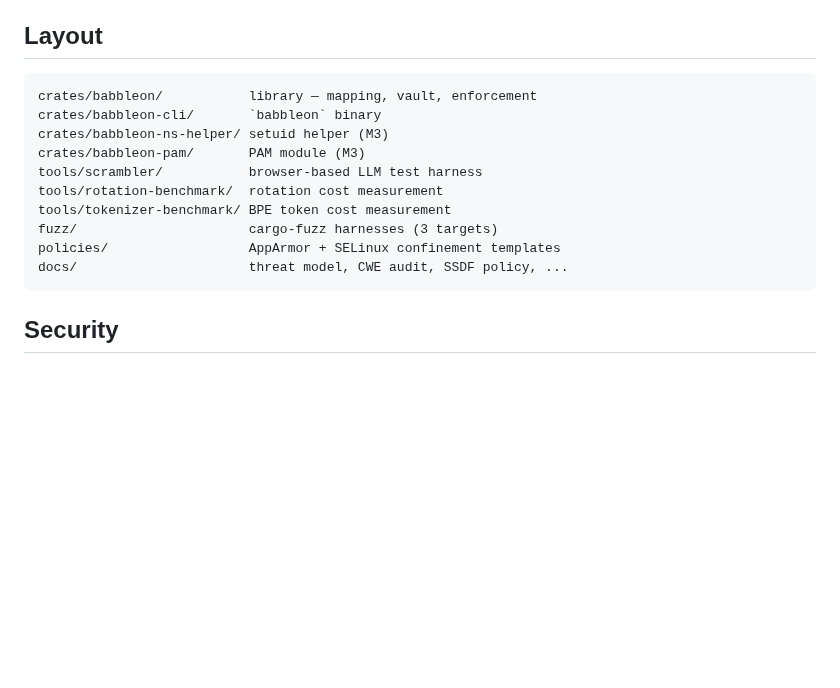
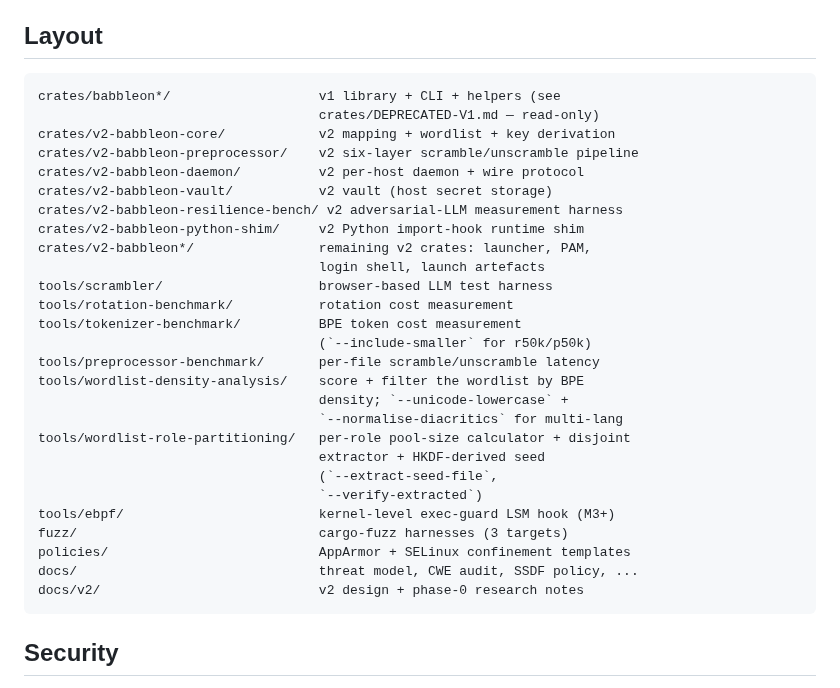
Before and after one commit to Qualified1079/Babbleon, a Markdown page: README.md, the part around the change. Rendered like a GitHub page; blank space fills up the shorter version.

Commit message:
docs(README): refresh Layout section with v2 crates + new tools

```diff
--- a/README.md
+++ b/README.md
@@ -99,16 +99,33 @@ For the adversarial naming-layer harness against a frontier LLM, open
 
 ## Layout
 
-    crates/babbleon/           library — mapping, vault, enforcement
-    crates/babbleon-cli/       `babbleon` binary
-    crates/babbleon-ns-helper/ setuid helper (M3)
-    crates/babbleon-pam/       PAM module (M3)
-    tools/scrambler/           browser-based LLM test harness
-    tools/rotation-benchmark/  rotation cost measurement
-    tools/tokenizer-benchmark/ BPE token cost measurement
-    fuzz/                      cargo-fuzz harnesses (3 targets)
-    policies/                  AppArmor + SELinux confinement templates
-    docs/                      threat model, CWE audit, SSDF policy, ...
+    crates/babbleon*/                   v1 library + CLI + helpers (see
+                                        crates/DEPRECATED-V1.md — read-only)
+    crates/v2-babbleon-core/            v2 mapping + wordlist + key derivation
+    crates/v2-babbleon-preprocessor/    v2 six-layer scramble/unscramble pipeline
+    crates/v2-babbleon-daemon/          v2 per-host daemon + wire protocol
+    crates/v2-babbleon-vault/           v2 vault (host secret storage)
+    crates/v2-babbleon-resilience-bench/ v2 adversarial-LLM measurement harness
+    crates/v2-babbleon-python-shim/     v2 Python import-hook runtime shim
+    crates/v2-babbleon*/                remaining v2 crates: launcher, PAM,
+                                        login shell, launch artefacts
+    tools/scrambler/                    browser-based LLM test harness
+    tools/rotation-benchmark/           rotation cost measurement
+    tools/tokenizer-benchmark/          BPE token cost measurement
+                                        (`--include-smaller` for r50k/p50k)
+    tools/preprocessor-benchmark/       per-file scramble/unscramble latency
+    tools/wordlist-density-analysis/    score + filter the wordlist by BPE
+                                        density; `--unicode-lowercase` +
+                                        `--normalise-diacritics` for multi-lang
+    tools/wordlist-role-partitioning/   per-role pool-size calculator + disjoint
+                                        extractor + HKDF-derived seed
+                                        (`--extract-seed-file`,
+                                        `--verify-extracted`)
+    tools/ebpf/                         kernel-level exec-guard LSM hook (M3+)
+    fuzz/                               cargo-fuzz harnesses (3 targets)
+    policies/                           AppArmor + SELinux confinement templates
+    docs/                               threat model, CWE audit, SSDF policy, ...
+    docs/v2/                            v2 design + phase-0 research notes
 
 ## Security
 
```
